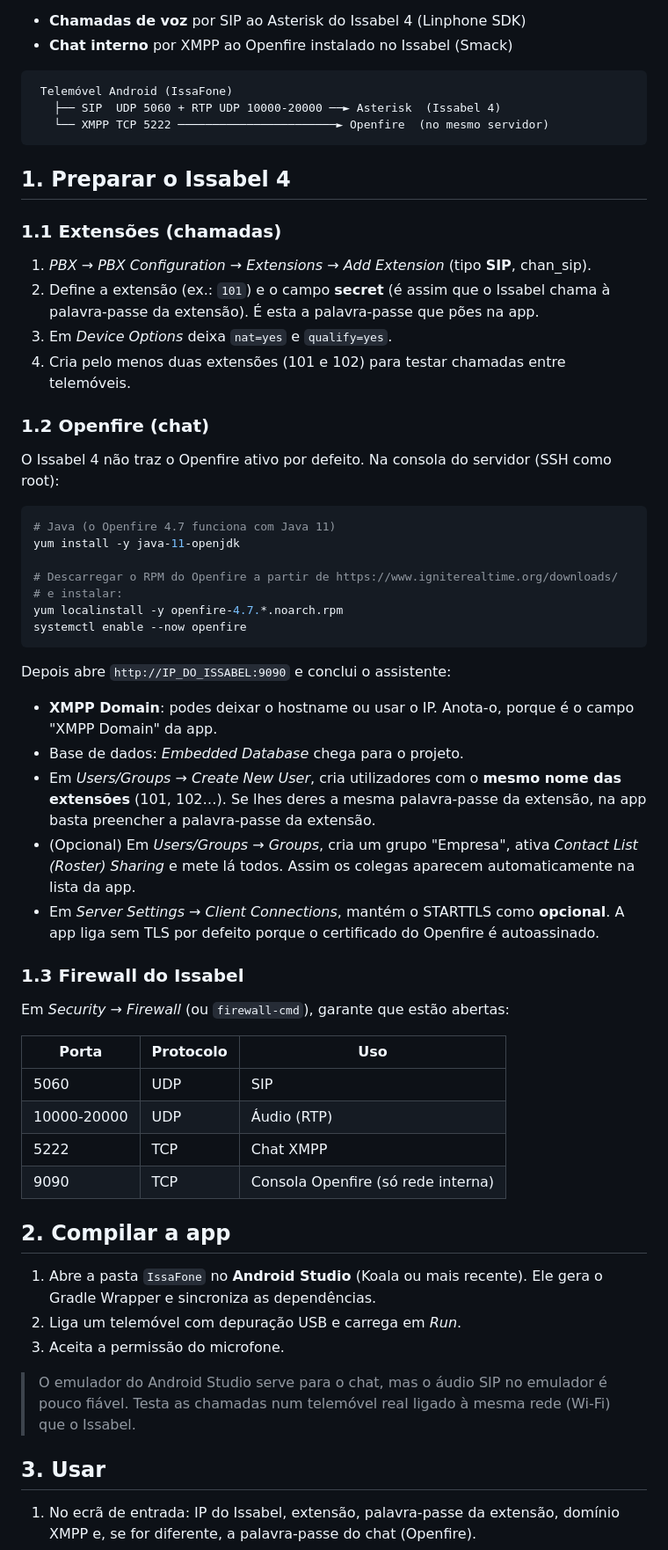
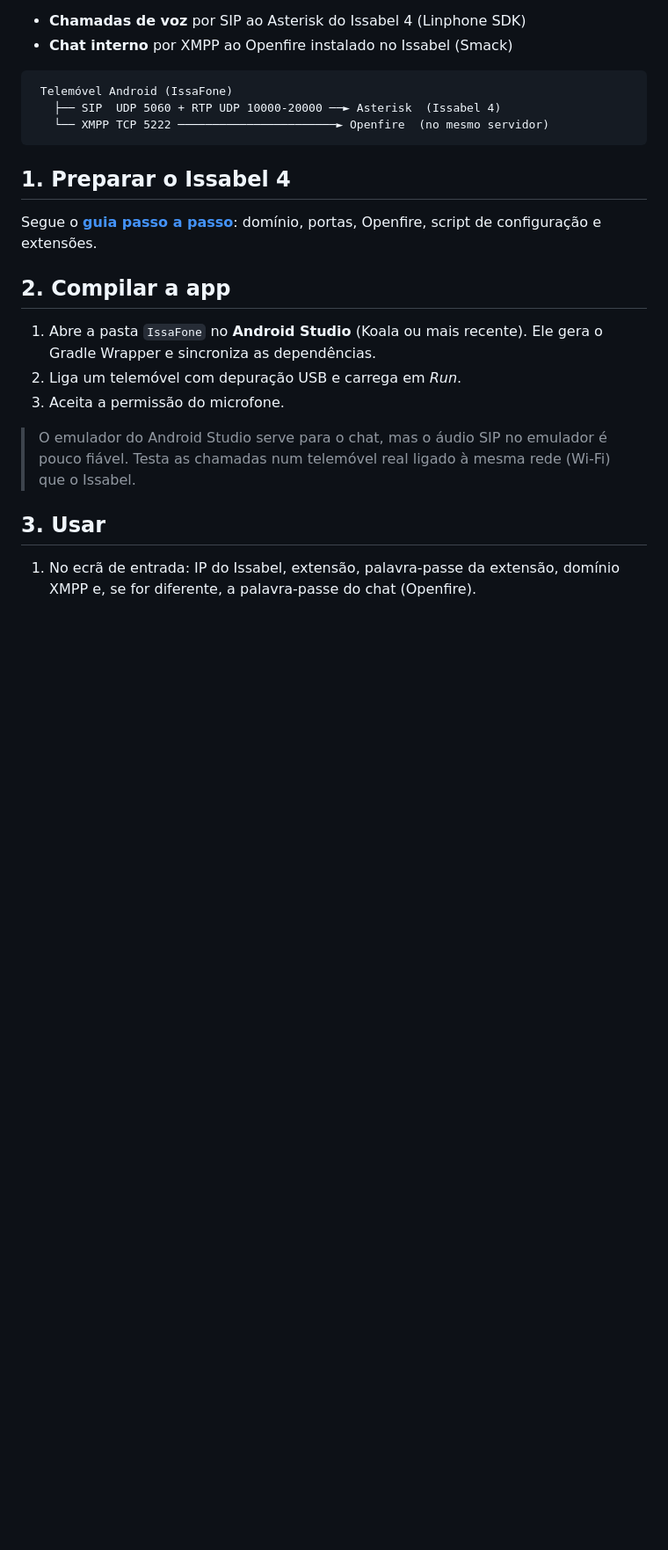
Before and after one commit to jmvduarte/issaphone, a Markdown page: android/README.md, the part around the change. Shown at 88% size. Drawn GitHub-style; blank space fills up the shorter version.

Commit message:
Guia passo a passo para preparar qualquer Issabel (IssaLink)
Co-Authored-By: Claude Opus 5.5 <noreply@anthropic.com>
Claude-Session: https://claude.ai/code/session_015oEr7PVnDE699D7LQxt6iq

````diff
--- a/android/README.md
+++ b/android/README.md
@@ -13,41 +13,7 @@ App Android (Kotlin + Jetpack Compose) que junta, numa só aplicação:
 
 ## 1. Preparar o Issabel 4
 
-### 1.1 Extensões (chamadas)
-1. *PBX → PBX Configuration → Extensions → Add Extension* (tipo **SIP**, chan_sip).
-2. Define a extensão (ex.: `101`) e o campo **secret** (é assim que o Issabel chama à palavra-passe da extensão). É esta a palavra-passe que pões na app.
-3. Em *Device Options* deixa `nat=yes` e `qualify=yes`.
-4. Cria pelo menos duas extensões (101 e 102) para testar chamadas entre telemóveis.
-
-### 1.2 Openfire (chat)
-O Issabel 4 não traz o Openfire ativo por defeito. Na consola do servidor (SSH como root):
-
-```bash
-# Java (o Openfire 4.7 funciona com Java 11)
-yum install -y java-11-openjdk
-
-# Descarregar o RPM do Openfire a partir de https://www.igniterealtime.org/downloads/
-# e instalar:
-yum localinstall -y openfire-4.7.*.noarch.rpm
-systemctl enable --now openfire
-```
-
-Depois abre `http://IP_DO_ISSABEL:9090` e conclui o assistente:
-- **XMPP Domain**: podes deixar o hostname ou usar o IP. Anota-o, porque é o campo "XMPP Domain" da app.
-- Base de dados: *Embedded Database* chega para o projeto.
-- Em *Users/Groups → Create New User*, cria utilizadores com o **mesmo nome das extensões** (101, 102…). Se lhes deres a mesma palavra-passe da extensão, na app basta preencher a palavra-passe da extensão.
-- (Opcional) Em *Users/Groups → Groups*, cria um grupo "Empresa", ativa *Contact List (Roster) Sharing* e mete lá todos. Assim os colegas aparecem automaticamente na lista da app.
-- Em *Server Settings → Client Connections*, mantém o STARTTLS como **opcional**. A app liga sem TLS por defeito porque o certificado do Openfire é autoassinado.
-
-### 1.3 Firewall do Issabel
-Em *Security → Firewall* (ou `firewall-cmd`), garante que estão abertas:
-
-| Porta | Protocolo | Uso |
-|-------|-----------|-----|
-| 5060 | UDP | SIP |
-| 10000-20000 | UDP | Áudio (RTP) |
-| 5222 | TCP | Chat XMPP |
-| 9090 | TCP | Consola Openfire (só rede interna) |
+Segue o **[guia passo a passo](../GUIA-SERVIDOR.md)**: domínio, portas, Openfire, script de configuração e extensões.
 
 ## 2. Compilar a app
 
````
Also changed, not shown: GUIA-SERVIDOR.md (added, +217 -0 lines), README.md (+10 -10 lines).
